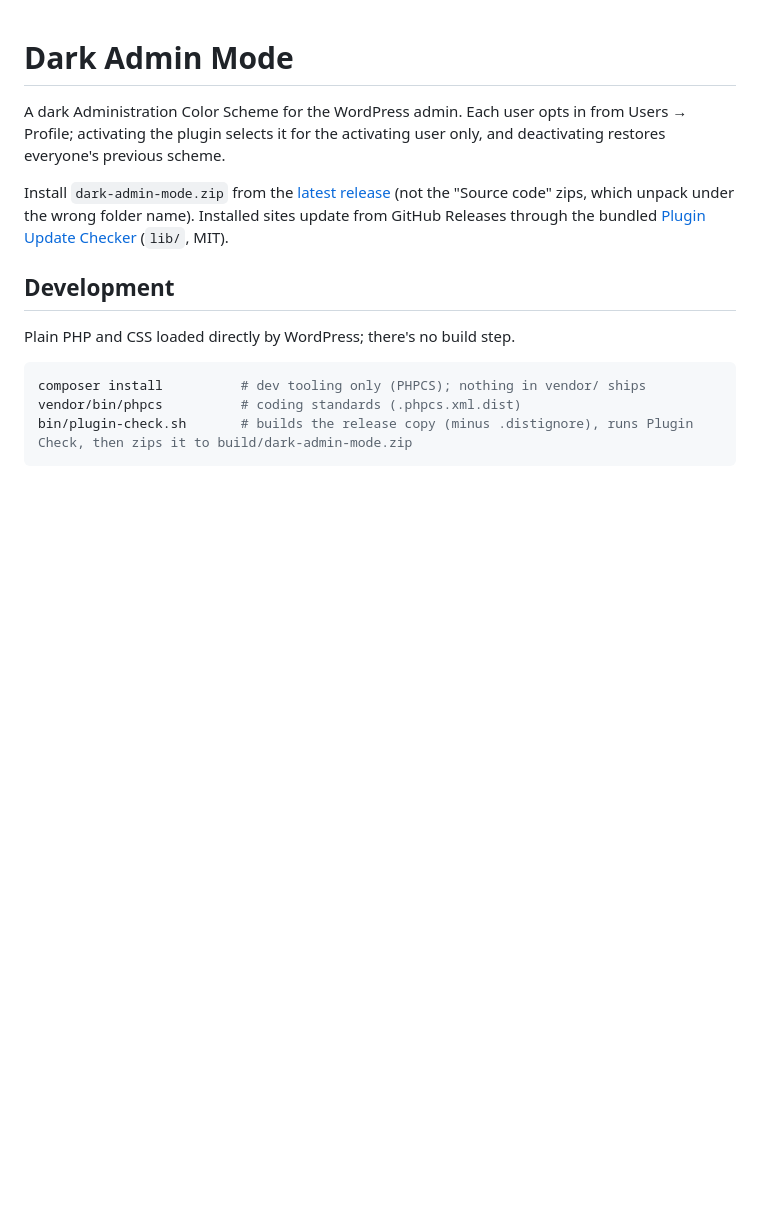
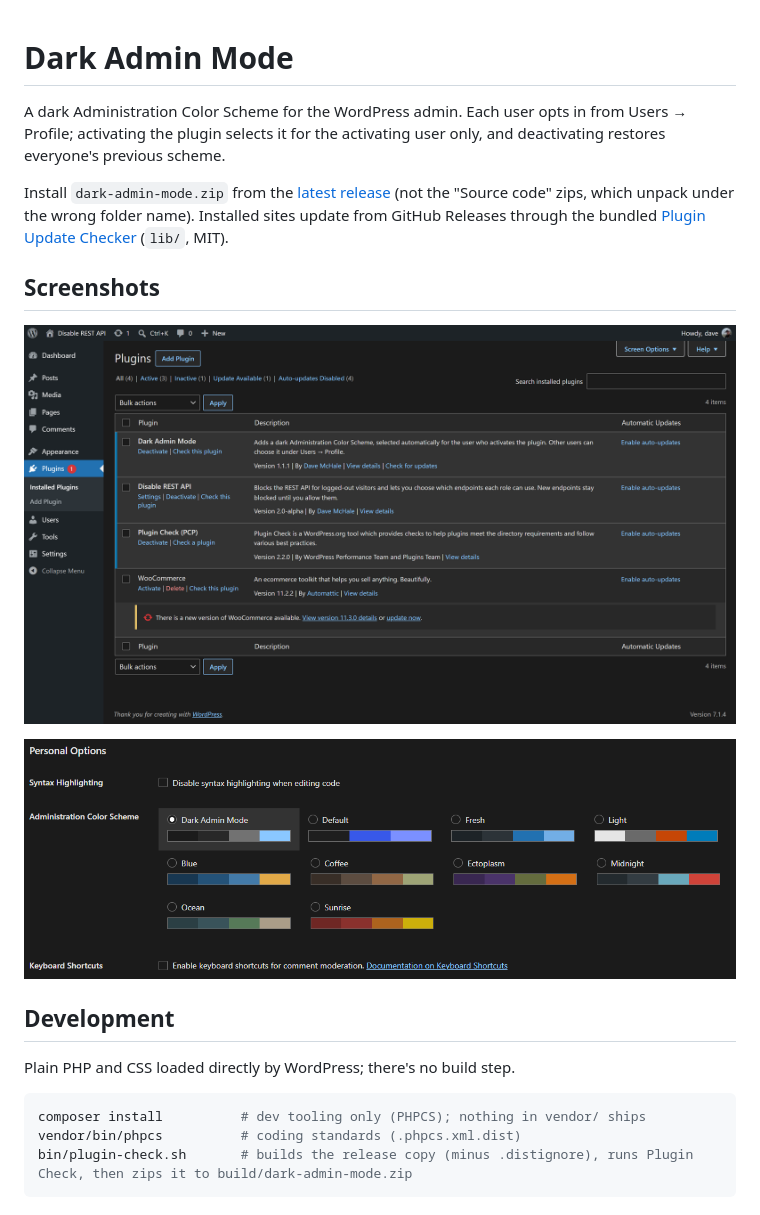
Before and after one commit to dmchale/dark-admin-mode, a Markdown page: README.md, the part around the change. GitHub-like rendering; pictures changed too: screenshots/color-scheme.png (added), screenshots/plugins.png (added); blank space fills up the shorter version.

```diff
--- a/README.md
+++ b/README.md
@@ -3,6 +3,12 @@
 A dark Administration Color Scheme for the WordPress admin. Each user opts in from Users → Profile; activating the plugin selects it for the activating user only, and deactivating restores everyone's previous scheme.
 
 Install `dark-admin-mode.zip` from the [latest release](https://github.com/dmchale/dark-admin-mode/releases/latest) (not the "Source code" zips, which unpack under the wrong folder name). Installed sites update from GitHub Releases through the bundled [Plugin Update Checker](https://github.com/YahnisElsts/plugin-update-checker) (`lib/`, MIT).
+
+## Screenshots
+
+![The Plugins screen in Dark Admin Mode](screenshots/plugins.png)
+
+![Choosing Dark Admin Mode under Users → Profile → Administration Color Scheme](screenshots/color-scheme.png)
 
 ## Development
 
```
Also changed, not shown: 5 other files.
